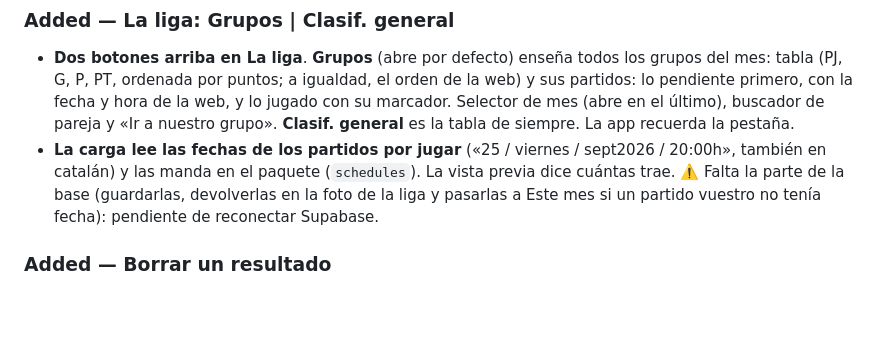
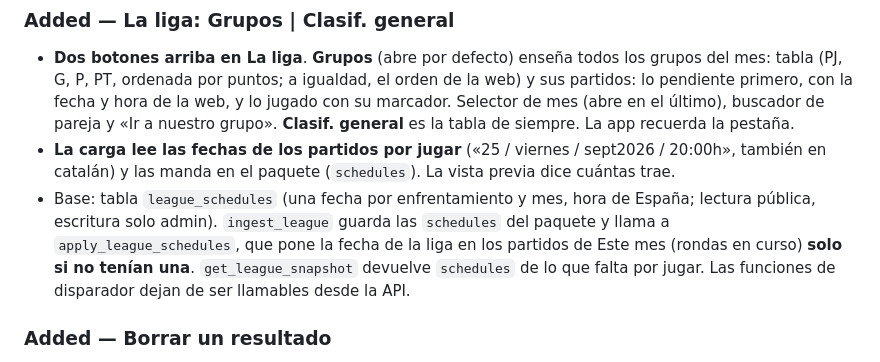
Before and after one commit to fmarquezarate-png/PadelScouting, a Markdown page: CHANGELOG.md, the part around the change. Drawn GitHub-style; blank space fills up the shorter version.

```diff
--- a/CHANGELOG.md
+++ b/CHANGELOG.md
@@ -13,8 +13,11 @@ Formato basado en [Keep a Changelog](https://keepachangelog.com/es-ES/1.1.0/).
   tabla de siempre. La app recuerda la pestaña.
 - **La carga lee las fechas de los partidos por jugar** («25 / viernes / sept2026 / 20:00h», también
   en catalán) y las manda en el paquete (`schedules`). La vista previa dice cuántas trae.
-  ⚠️ Falta la parte de la base (guardarlas, devolverlas en la foto de la liga y pasarlas a Este mes
-  si un partido vuestro no tenía fecha): pendiente de reconectar Supabase.
+- Base: tabla `league_schedules` (una fecha por enfrentamiento y mes, hora de España; lectura
+  pública, escritura solo admin). `ingest_league` guarda las `schedules` del paquete y llama a
+  `apply_league_schedules`, que pone la fecha de la liga en los partidos de Este mes (rondas en
+  curso) **solo si no tenían una**. `get_league_snapshot` devuelve `schedules` de lo que falta por
+  jugar. Las funciones de disparador dejan de ser llamables desde la API.
 
 ### Added — Borrar un resultado
 - En Este mes, un partido con resultado tiene **«Borrar resultado»**: vuelve a pendiente.
```
Also changed, not shown: db/README.md (+10 -0 lines).
